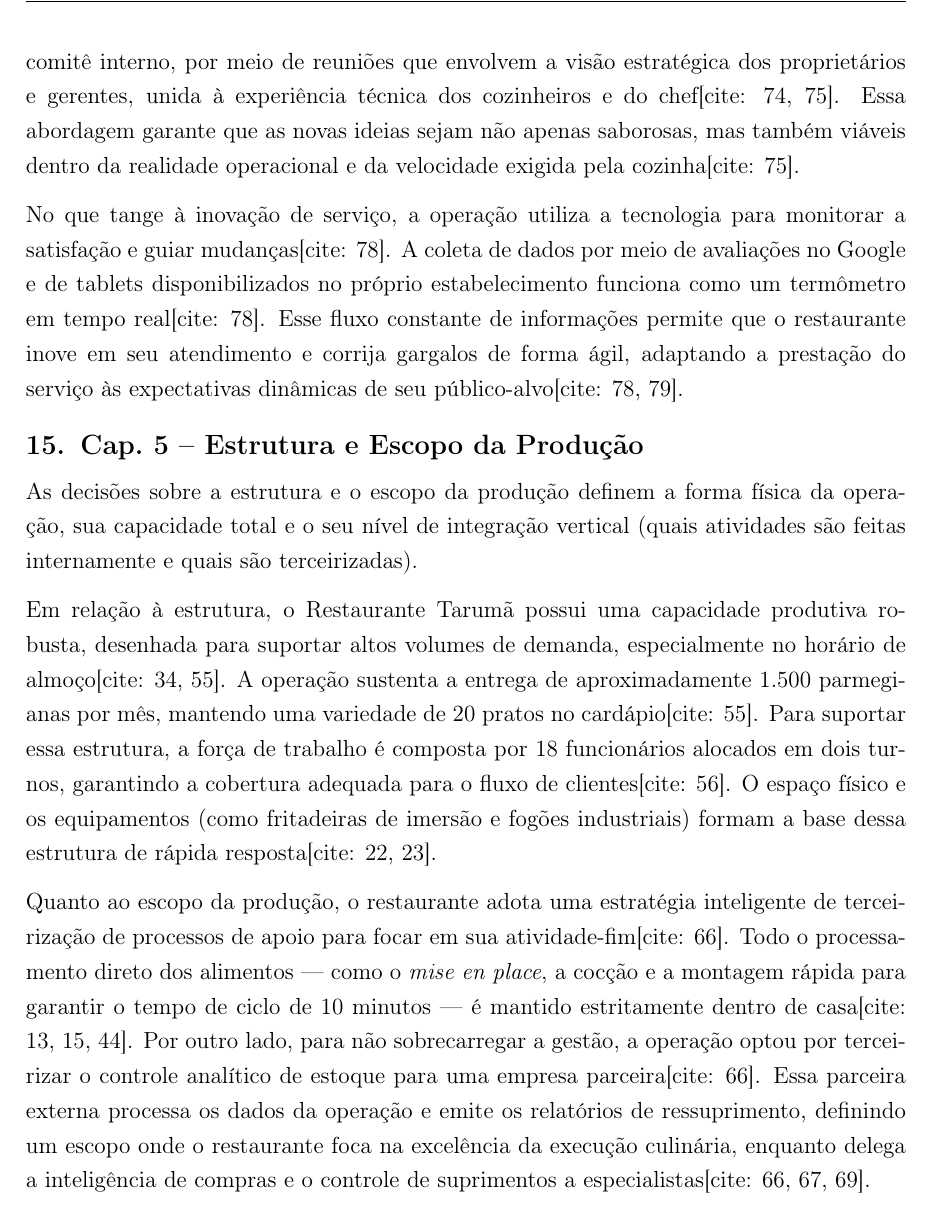
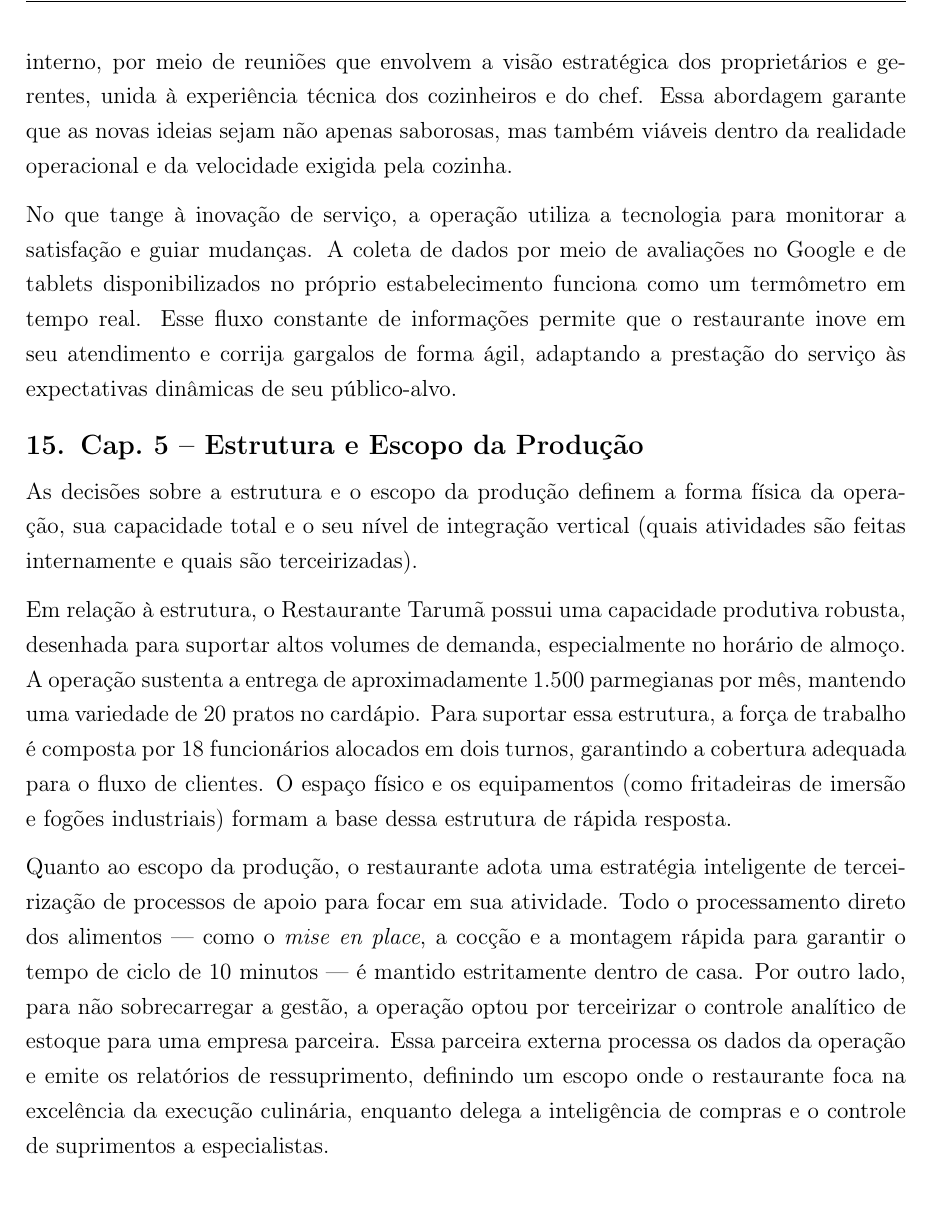
Before and after one commit to TiagoUNB/ProjetoFinalGPEQ, a LaTeX document (DocumentoProjeto.tex): part of page 7 of 11, cut so that both start at the same text. Compiled offline with pdfLaTeX.

Commit message:
docs: Matheus - ajustes

```diff
--- a/DocumentoProjeto.tex
+++ b/DocumentoProjeto.tex
@@ -202,9 +202,9 @@ Para compreender como a operação suporta essa estratégia, é necessário anal
 
 A inovação no setor de serviços de alimentação é um fator determinante para a atração e fidelização de clientes. Segundo os conceitos de gestão de operações, a inovação de produtos e serviços não se restringe apenas a grandes rupturas tecnológicas, mas abrange melhorias contínuas e a introdução de novos conceitos que agreguem valor à experiência do consumidor.
 
-No Restaurante e Bar Tarumã, o processo de inovação de produto (o cardápio) ocorre de forma colaborativa e estruturada[cite: 74]. A introdução de novos pratos passa por um comitê interno, por meio de reuniões que envolvem a visão estratégica dos proprietários e gerentes, unida à experiência técnica dos cozinheiros e do chef[cite: 74, 75]. Essa abordagem garante que as novas ideias sejam não apenas saborosas, mas também viáveis dentro da realidade operacional e da velocidade exigida pela cozinha[cite: 75].
+No Restaurante e Bar Tarumã, o processo de inovação de produto (o cardápio) ocorre de forma colaborativa e estruturada. A introdução de novos pratos passa por um comitê interno, por meio de reuniões que envolvem a visão estratégica dos proprietários e gerentes, unida à experiência técnica dos cozinheiros e do chef. Essa abordagem garante que as novas ideias sejam não apenas saborosas, mas também viáveis dentro da realidade operacional e da velocidade exigida pela cozinha.
 
-No que tange à inovação de serviço, a operação utiliza a tecnologia para monitorar a satisfação e guiar mudanças[cite: 78]. A coleta de dados por meio de avaliações no Google e de tablets disponibilizados no próprio estabelecimento funciona como um termômetro em tempo real[cite: 78]. Esse fluxo constante de informações permite que o restaurante inove em seu atendimento e corrija gargalos de forma ágil, adaptando a prestação do serviço às expectativas dinâmicas de seu público-alvo[cite: 78, 79].
+No que tange à inovação de serviço, a operação utiliza a tecnologia para monitorar a satisfação e guiar mudanças. A coleta de dados por meio de avaliações no Google e de tablets disponibilizados no próprio estabelecimento funciona como um termômetro em tempo real. Esse fluxo constante de informações permite que o restaurante inove em seu atendimento e corrija gargalos de forma ágil, adaptando a prestação do serviço às expectativas dinâmicas de seu público-alvo.
 
 % ============================================================
 % 5. CAP 5 – ESTRUTURA E ESCOPO DA PRODUÇÃO
@@ -213,9 +213,9 @@ No que tange à inovação de serviço, a operação utiliza a tecnologia para m
 
 As decisões sobre a estrutura e o escopo da produção definem a forma física da operação, sua capacidade total e o seu nível de integração vertical (quais atividades são feitas internamente e quais são terceirizadas).
 
-Em relação à estrutura, o Restaurante Tarumã possui uma capacidade produtiva robusta, desenhada para suportar altos volumes de demanda, especialmente no horário de almoço[cite: 34, 55]. A operação sustenta a entrega de aproximadamente 1.500 parmegianas por mês, mantendo uma variedade de 20 pratos no cardápio[cite: 55]. Para suportar essa estrutura, a força de trabalho é composta por 18 funcionários alocados em dois turnos, garantindo a cobertura adequada para o fluxo de clientes[cite: 56]. O espaço físico e os equipamentos (como fritadeiras de imersão e fogões industriais) formam a base dessa estrutura de rápida resposta[cite: 22, 23].
+Em relação à estrutura, o Restaurante Tarumã possui uma capacidade produtiva robusta, desenhada para suportar altos volumes de demanda, especialmente no horário de almoço. A operação sustenta a entrega de aproximadamente 1.500 parmegianas por mês, mantendo uma variedade de 20 pratos no cardápio. Para suportar essa estrutura, a força de trabalho é composta por 18 funcionários alocados em dois turnos, garantindo a cobertura adequada para o fluxo de clientes. O espaço físico e os equipamentos (como fritadeiras de imersão e fogões industriais) formam a base dessa estrutura de rápida resposta.
 
-Quanto ao escopo da produção, o restaurante adota uma estratégia inteligente de terceirização de processos de apoio para focar em sua atividade-fim[cite: 66]. Todo o processamento direto dos alimentos — como o \textit{mise en place}, a cocção e a montagem rápida para garantir o tempo de ciclo de 10 minutos — é mantido estritamente dentro de casa[cite: 13, 15, 44]. Por outro lado, para não sobrecarregar a gestão, a operação optou por terceirizar o controle analítico de estoque para uma empresa parceira[cite: 66]. Essa parceira externa processa os dados da operação e emite os relatórios de ressuprimento, definindo um escopo onde o restaurante foca na excelência da execução culinária, enquanto delega a inteligência de compras e o controle de suprimentos a especialistas[cite: 66, 67, 69].
+Quanto ao escopo da produção, o restaurante adota uma estratégia inteligente de terceirização de processos de apoio para focar em sua atividade. Todo o processamento direto dos alimentos — como o \textit{mise en place}, a cocção e a montagem rápida para garantir o tempo de ciclo de 10 minutos — é mantido estritamente dentro de casa. Por outro lado, para não sobrecarregar a gestão, a operação optou por terceirizar o controle analítico de estoque para uma empresa parceira. Essa parceira externa processa os dados da operação e emite os relatórios de ressuprimento, definindo um escopo onde o restaurante foca na excelência da execução culinária, enquanto delega a inteligência de compras e o controle de suprimentos a especialistas.
 
 % ============================================================
 % 6. CAP 6 – PROJETO DE PROCESSOS
```
